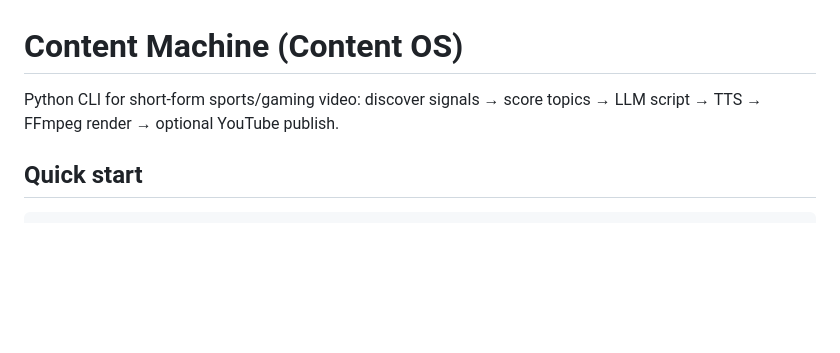
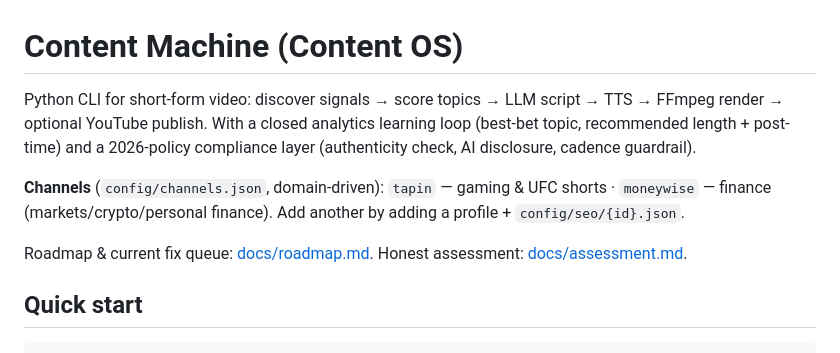
Before and after one commit to jmcdigmarketing-cpu/content_machine, a Markdown page: README.md, the part around the change. Drawn GitHub-style; blank space fills up the shorter version.

```diff
--- a/README.md
+++ b/README.md
@@ -1,6 +1,10 @@
 # Content Machine (Content OS)
 
-Python CLI for short-form sports/gaming video: discover signals → score topics → LLM script → TTS → FFmpeg render → optional YouTube publish.
+Python CLI for short-form video: discover signals → score topics → LLM script → TTS → FFmpeg render → optional YouTube publish. With a closed analytics learning loop (best-bet topic, recommended length + post-time) and a 2026-policy compliance layer (authenticity check, AI disclosure, cadence guardrail).
+
+**Channels** (`config/channels.json`, domain-driven): `tapin` — gaming & UFC shorts · `moneywise` — finance (markets/crypto/personal finance). Add another by adding a profile + `config/seo/{id}.json`.
+
+Roadmap & current fix queue: [docs/roadmap.md](docs/roadmap.md). Honest assessment: [docs/assessment.md](docs/assessment.md).
 
 ## Quick start
 
```
Also changed, not shown: docs/roadmap.md (+32 -6 lines).
